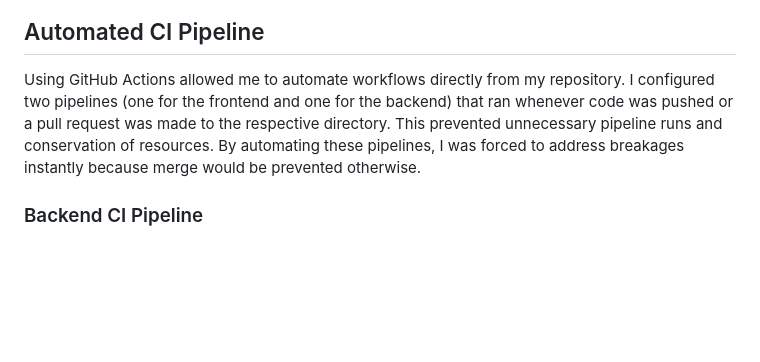
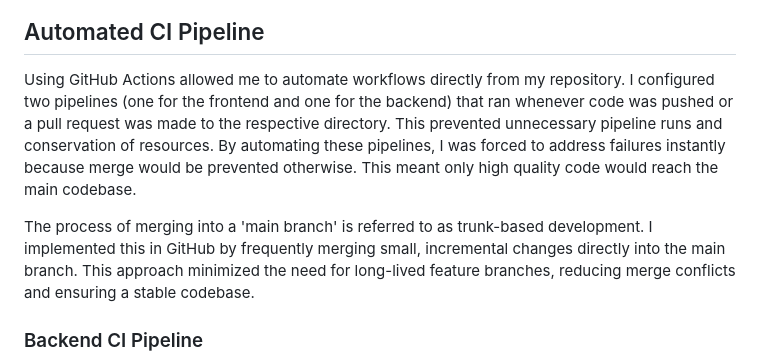
Before and after one commit to mdh411/all-done-app, a Markdown page: README.md, the part around the change printed below. Drawn GitHub-style; blank space fills up the shorter version.

```diff
--- a/README.md
+++ b/README.md
@@ -186,7 +186,9 @@ Before merging, I would manually smoke test the main functionalities of the app
 ![Frontend Test Cases](images/frontend_test_cases.png)
 
 ## Automated CI Pipeline
-Using GitHub Actions allowed me to automate workflows directly from my repository. I configured two pipelines (one for the frontend and one for the backend) that ran whenever code was pushed or a pull request was made to the respective directory. This prevented unnecessary pipeline runs and conservation of resources. By automating these pipelines, I was forced to address breakages instantly because merge would be prevented otherwise.
+Using GitHub Actions allowed me to automate workflows directly from my repository. I configured two pipelines (one for the frontend and one for the backend) that ran whenever code was pushed or a pull request was made to the respective directory. This prevented unnecessary pipeline runs and conservation of resources. By automating these pipelines, I was forced to address failures instantly because merge would be prevented otherwise. This meant only high quality code would reach the main codebase.
+
+The process of merging into a 'main branch' is referred to as trunk-based development. I implemented this in GitHub by frequently merging small, incremental changes directly into the main branch. This approach minimized the need for long-lived feature branches, reducing merge conflicts and ensuring a stable codebase.
 
 ### Backend CI Pipeline
 ![backend yaml](images/backend_yaml.png)
```
Also changed, not shown: other parts of README.md (+22 -2 lines), images/all_checks_passed.png (added), images/failing_job.png (added), images/merge_blocked_review.png (added).
